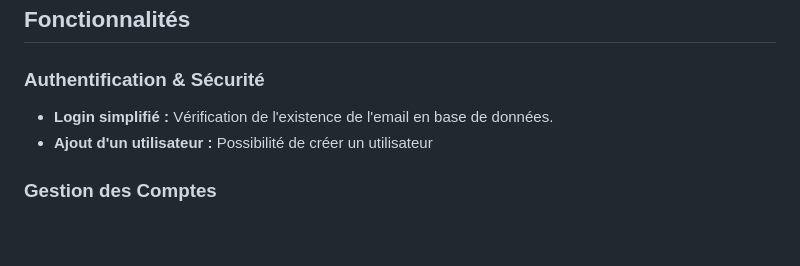
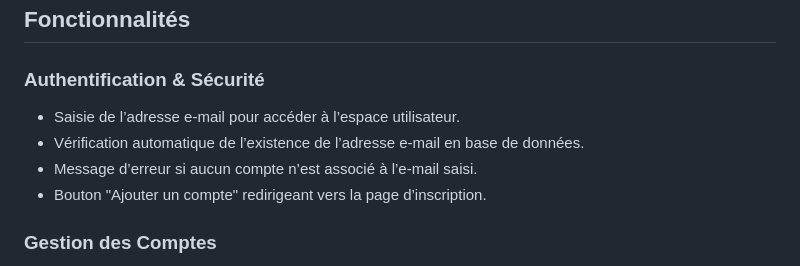
Before and after one commit to b3rnvrd/PAYsible, a Markdown page: README.md, the part around the change. GitHub-like rendering; blank space fills up the shorter version.

Commit message:
Enhance README with user email verification details
Added detailed user email verification features to the README.

```diff
--- a/README.md
+++ b/README.md
@@ -53,8 +53,10 @@ L'application suit une architecture MVC modulaire séparant les routes Web (rend
 ## Fonctionnalités
 
 ### Authentification & Sécurité
-* **Login simplifié :** Vérification de l'existence de l'email en base de données.
-* **Ajout d'un utilisateur :** Possibilité de créer un utilisateur
+* Saisie de l’adresse e-mail pour accéder à l’espace utilisateur.
+* Vérification automatique de l’existence de l’adresse e-mail en base de données.
+* Message d’erreur si aucun compte n’est associé à l’e-mail saisi.
+* Bouton "Ajouter un compte" redirigeant vers la page d’inscription.
 
 ### Gestion des Comptes
 * **Visualisation :** Tableau de bord avec solde total cumulé et détail par compte.
```
